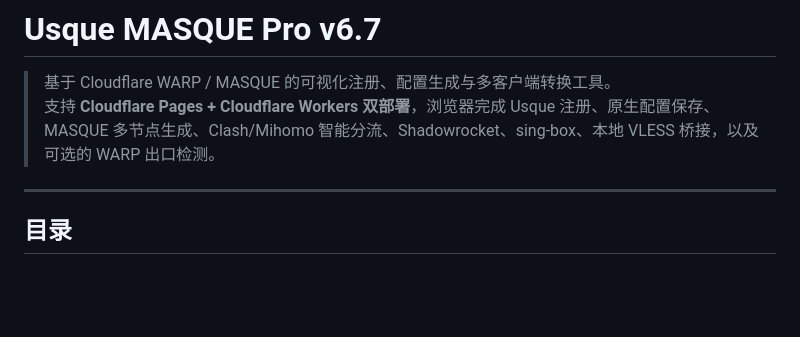
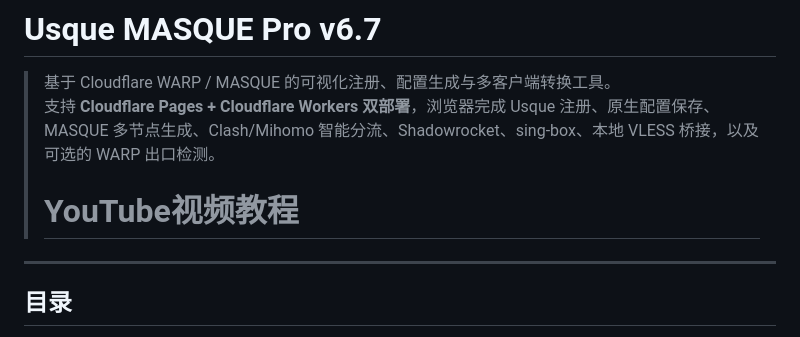
Before and after one commit to 20230805/usque-custom-2694, a Markdown page: README.md, the part around the change. Rendered like a GitHub page; blank space fills up the shorter version.

```diff
--- a/README.md
+++ b/README.md
@@ -2,6 +2,8 @@
 
 > 基于 Cloudflare WARP / MASQUE 的可视化注册、配置生成与多客户端转换工具。
 > 支持 **Cloudflare Pages + Cloudflare Workers 双部署**，浏览器完成 Usque 注册、原生配置保存、MASQUE 多节点生成、Clash/Mihomo 智能分流、Shadowrocket、sing-box、本地 VLESS 桥接，以及可选的 WARP 出口检测。
+>
+> # YouTube视频教程
 
 ---
 
```
